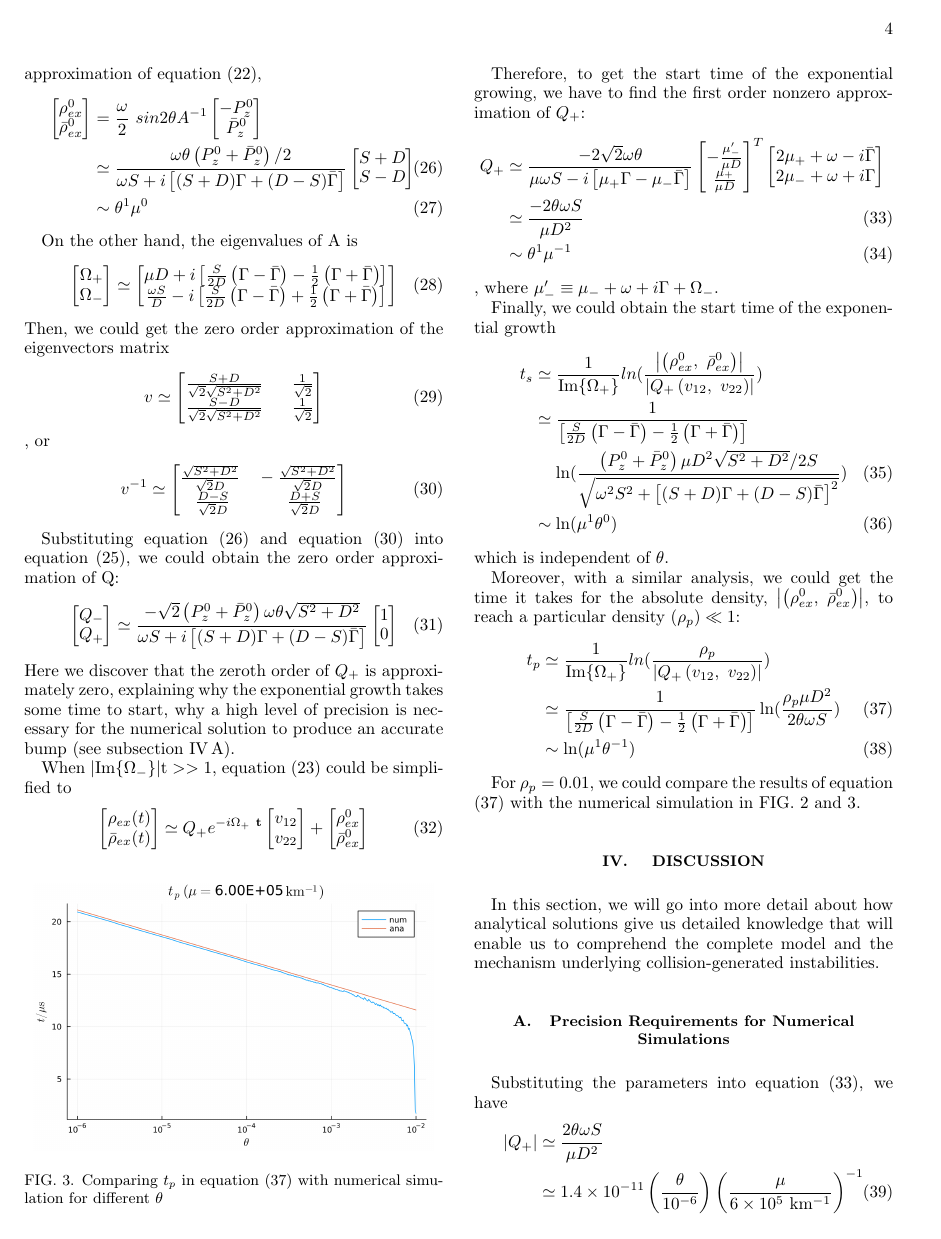
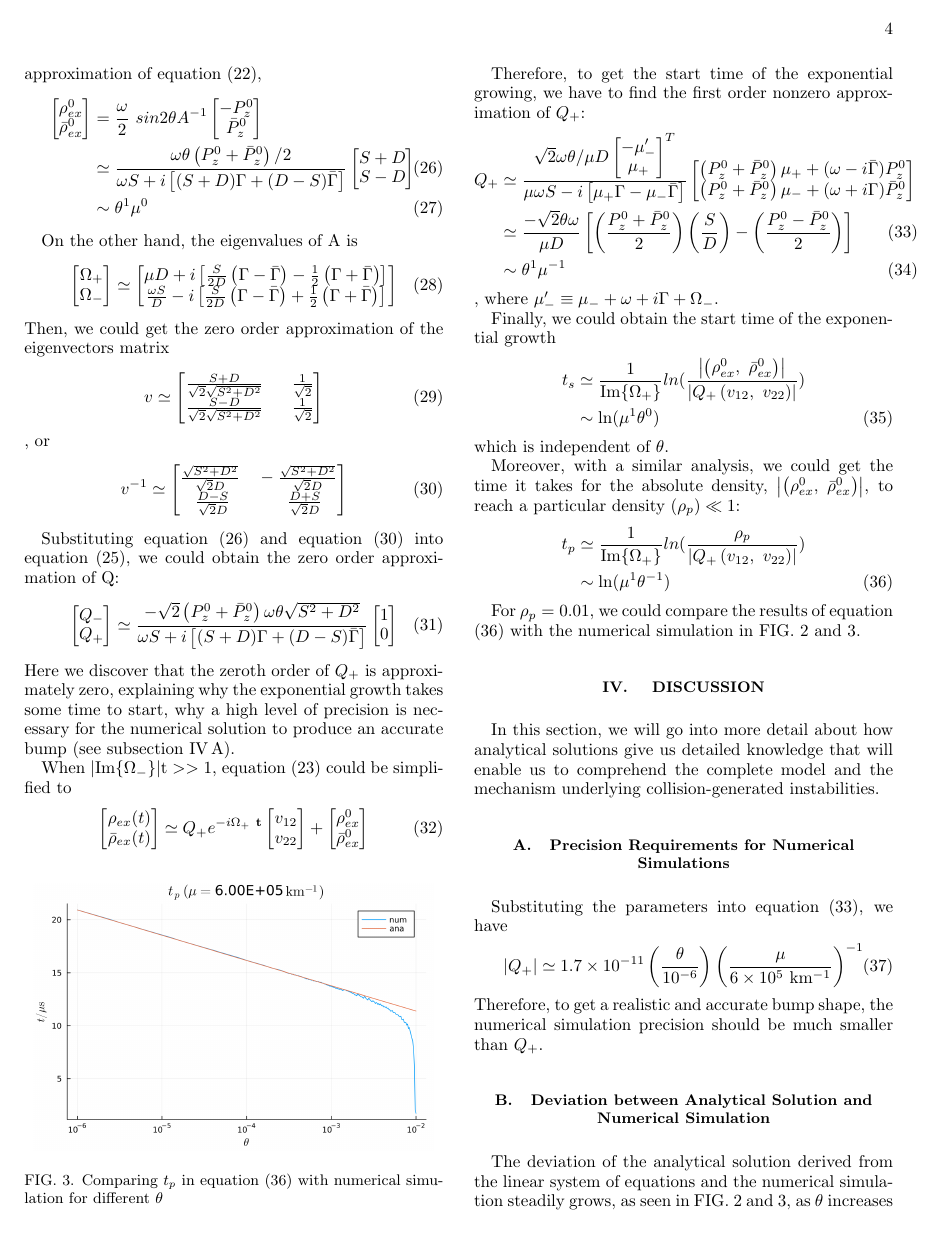
Before and after one commit to dreamjade/CollisionTerm, a LaTeX paper (Collision.tex): page 4 of 5. Compiled offline with pdfLaTeX.

Commit message:
Add files via upload

```diff
--- a/Collision.tex
+++ b/Collision.tex
@@ -415,15 +415,14 @@ Therefore, to get the start time of the exponential growing, we have to find the
 \begin{eqnarray}
 	\label{equ:Qp}
 	Q_+	&\simeq&
-	\frac{-2\sqrt{2}\omega \theta}{\mu \omega S - i \left[\mu_+ \Gamma - \mu_- \bar{\Gamma} \right]}
+	\frac{\sqrt{2}\omega \theta/ \mu D \begin{bmatrix}
+			-\mu_-' \\ \mu_+
+		\end{bmatrix}^T}{\mu \omega S - i \left[\mu_+ \Gamma - \mu_- \bar{\Gamma} \right]}
 	\begin{bmatrix}
-		-\frac{\mu_-'}{\mu D} \\ \frac{\mu_+}{\mu D}
-	\end{bmatrix}^T
-	\begin{bmatrix}
-		2\mu_+ + \omega - i \bar{\Gamma} \\ 2\mu_- + \omega + i \Gamma
+		\left(P_z^0 + \bar{P}_{z}^0\right)\mu_+ + (\omega - i \bar{\Gamma})P_z^0  \\ \left(P_z^0 + \bar{P}_{z}^0\right)\mu_- + (\omega + i \Gamma)\bar{P}_{z}^0
 	\end{bmatrix} \nonumber \\
 	&\simeq&
-	\frac{-2 \theta\omega S}{\mu D^2}\\
+	\frac{-\sqrt{2} \theta\omega}{\mu D}\left[\left(\frac{P_z^0 + \bar{P}_{z}^0}{2}\right)\left(\frac{S}{D}\right)-\left(\frac{P_z^0 - \bar{P}_{z}^0}{2}\right)\right]\\
 	&\sim&
 	\theta^1 \mu^{-1}
 \end{eqnarray}, where $\mu_-' \equiv \mu_- + \omega + i \Gamma + \Omega_-$.
@@ -432,9 +431,6 @@ Finally, we could obtain the start time of the exponential growth
 \begin{eqnarray}
 	t_s	&\simeq&
 	\frac{1}{\rm{Im}\{\Omega_+\}}ln(\frac{\left| \left(\rho^0_{ex}, ~\bar{\rho}^0_{ex}\right) \right|}{\left|Q_+\left(v_{12}, ~ v_{22}\right)\right|})	\nonumber \\
-	&\simeq&
-	\frac{1}{\left[\frac{S}{2D}\left(\Gamma-\bar{\Gamma}\right)-\frac{1}{2}\left(\Gamma+\bar{\Gamma}\right)\right]} \nonumber \\
-	&&\ln(\frac{ \left(P_{z}^0 + \bar{P}_{z}^0\right)\mu D^2\sqrt{S^2+D^2}/2S}{\sqrt{\omega^2S^2+\left[(S+D) \Gamma + (D-S) \bar{\Gamma}\right]^2}}) \\
 	&\sim& \ln(\mu^1 \theta^0)
 \end{eqnarray}
 which is independent of $\theta$.
@@ -444,8 +440,6 @@ Moreover, with a similar analysis, we could get the time it takes for the absolu
 	\label{equ:tp}
 	t_{p}	&\simeq&
 	\frac{1}{\rm{Im}\{\Omega_+\}}ln(\frac{\rho_{p}}{\left|Q_+\left(v_{12}, ~ v_{22}\right)\right|})	\nonumber \\
-	&\simeq&
-	\frac{1}{\left[\frac{S}{2D}\left(\Gamma-\bar{\Gamma}\right)-\frac{1}{2}\left(\Gamma+\bar{\Gamma}\right)\right]} \ln(\frac{\rho_{p} \mu D^2}{2\theta \omega S}) \\
 	&\sim& \ln(\mu^1 \theta^{-1})
 \end{eqnarray}
 
@@ -460,9 +454,7 @@ Substituting the parameters into equation (\ref{equ:Qp}), we have
 	\label{equ:Qp_num}
 	\left|Q_+\right|
 	&\simeq&
-	\frac{2 \theta\omega S}{\mu D^2}\nonumber \\
-	&\simeq&
-	1.4 \times 10^{-11} \left(\frac{\theta}{10^{-6}}\right) \left(\frac{\mu}{6 \times 10^5 \rm{~km^{-1}}}\right)^{-1}
+	1.7 \times 10^{-11} \left(\frac{\theta}{10^{-6}}\right) \left(\frac{\mu}{6 \times 10^5 \rm{~km^{-1}}}\right)^{-1}
 \end{eqnarray}
 Therefore, to get a realistic and accurate bump shape, the numerical simulation precision should be much smaller than $Q_+$.
 
```
Also changed, not shown: Collision.pdf, compare_tp_mu.png, compare_tp_mu_nonlog.png, compare_tp_theta.png, compare_tp_theta_nonlog.png, 1 other file.
